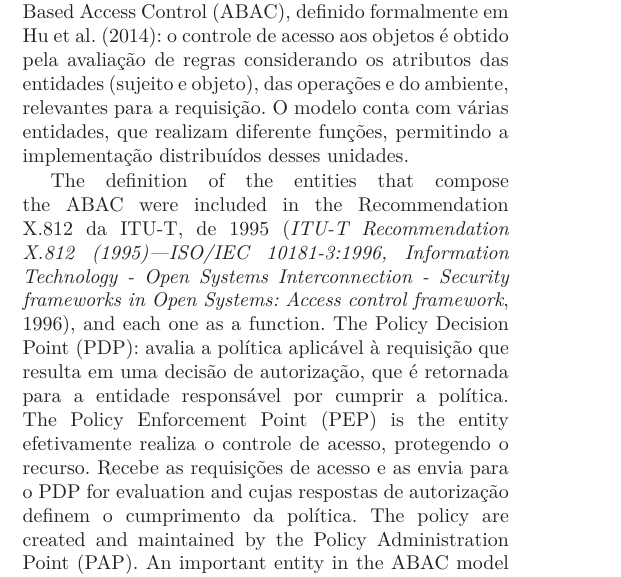
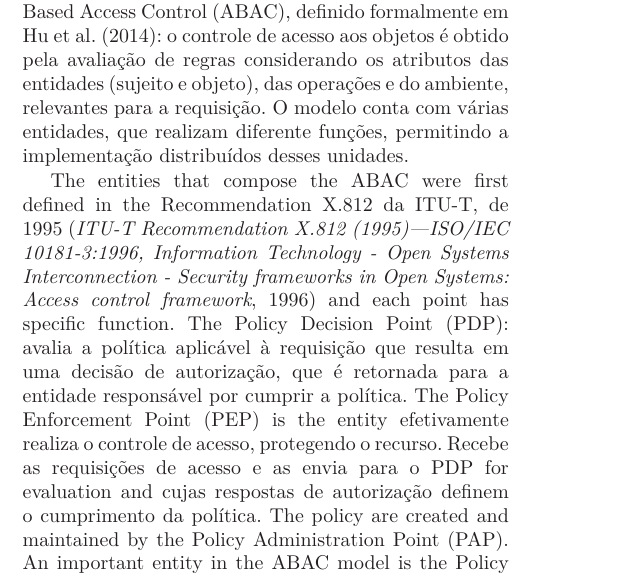
Before and after one commit to glcamillo/mestradoArtigo, a LaTeX document (ARTIGO-privacy.preserving.in.finer-grained.access.control.using.XACML.tex): part of one column of page 6 of 14, cut so that both start at the same text. Compiled offline with LaTeX, dvips and Ghostscript; a LaTeX package or settings file that is missing is left out.

Commit message:
rev cap: relat works

```diff
--- a/ARTIGO-privacy.preserving.in.finer-grained.access.control.using.XACML.tex
+++ b/ARTIGO-privacy.preserving.in.finer-grained.access.control.using.XACML.tex
@@ -190,7 +192,7 @@ Sistemas de controle de acesso baseados em identidade assumem que a autenticaç
 
 A evolução da computação trouxe questões que modelos tradicionais de controle de acesso baseados em identidade já não podiam satisfazer. As mais importantes foram: o usuário já não está mais definido; a computação agora é realizada tanto no servidor quanto no cliente; políticas de controle de acesso evoluíram para considerar aspectos tanto do sujeito quanto do objeto e questões ambientais relativas às operações. Essa e outras necessidades levaram à formalização of model Attribute Based Access Control (ABAC), definido formalmente em \cite{huABAC2014guide}: o controle de acesso aos objetos é obtido pela avaliação de regras considerando os atributos das entidades (sujeito e objeto), das operações e do ambiente, relevantes para a requisição. O modelo conta com várias entidades, que realizam diferente funções, permitindo a implementação distribuídos desses unidades.
 
-The definition of the entities that compose the ABAC were included in the Recommendation X.812 da ITU-T, de 1995 \citep{itut1996acframework}, and each one as a function. The Policy Decision Point (PDP): avalia a política aplicável à requisição que resulta em uma decisão de autorização, que é retornada para a entidade responsável por cumprir a política. The Policy Enforcement Point (PEP) is the entity efetivamente realiza o controle de acesso, protegendo o recurso. Recebe as requisições de acesso e as envia para o PDP for evaluation and cujas respostas de autorização definem o cumprimento da política. The policy are created and maintained by the Policy Administration Point (PAP). An important entity in the ABAC model is the Policy Information Point (PIP), which serve como repositório e origem para os atributos necessários à avaliação da política.
+The entities that compose the ABAC were first defined in the Recommendation X.812 da ITU-T, de 1995 \citep{itut1996acframework} and each point has specific function. The Policy Decision Point (PDP): avalia a política aplicável à requisição que resulta em uma decisão de autorização, que é retornada para a entidade responsável por cumprir a política. The Policy Enforcement Point (PEP) is the entity efetivamente realiza o controle de acesso, protegendo o recurso. Recebe as requisições de acesso e as envia para o PDP for evaluation and cujas respostas de autorização definem o cumprimento da política. The policy are created and maintained by the Policy Administration Point (PAP). An important entity in the ABAC model is the Policy Information Point (PIP), which serve como repositório e origem para os atributos necessários à avaliação da política.
 
 O ABAC possui vantagens bem definidas quando se trata de usar e aplicar um sistema de controle de acesso em ambientes computacionais atuais. The concept of fine-grained authorization, that permite modelar políticas de acesso considerando determinados atributos, o que quer dizer que não só importa quem o usuário é, mas sobre o que, quando, onde, porque e como. The possibility to include attributes of the environment (context) of the request, such time and location. This enables the request be made without the identification of the requester and it permits that the use of model to Service-Oriented Architecture (SOA).
 
```
Also changed, not shown: ARTIGO-privacy.preserving.in.finer-grained.access.control.using.XACML.tex (2 more changed lines).
